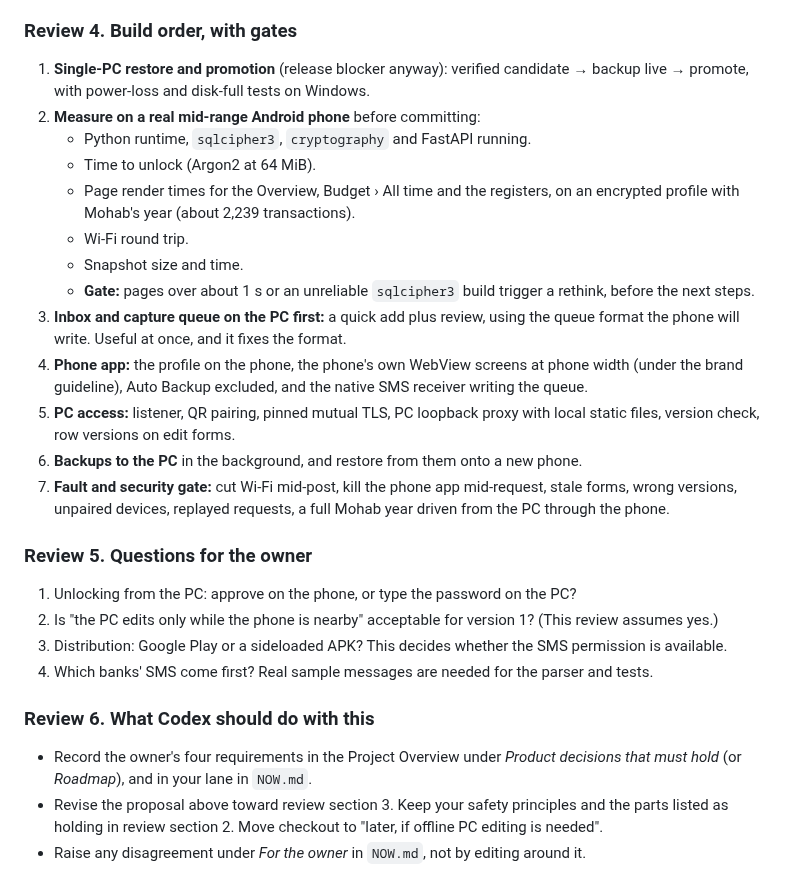
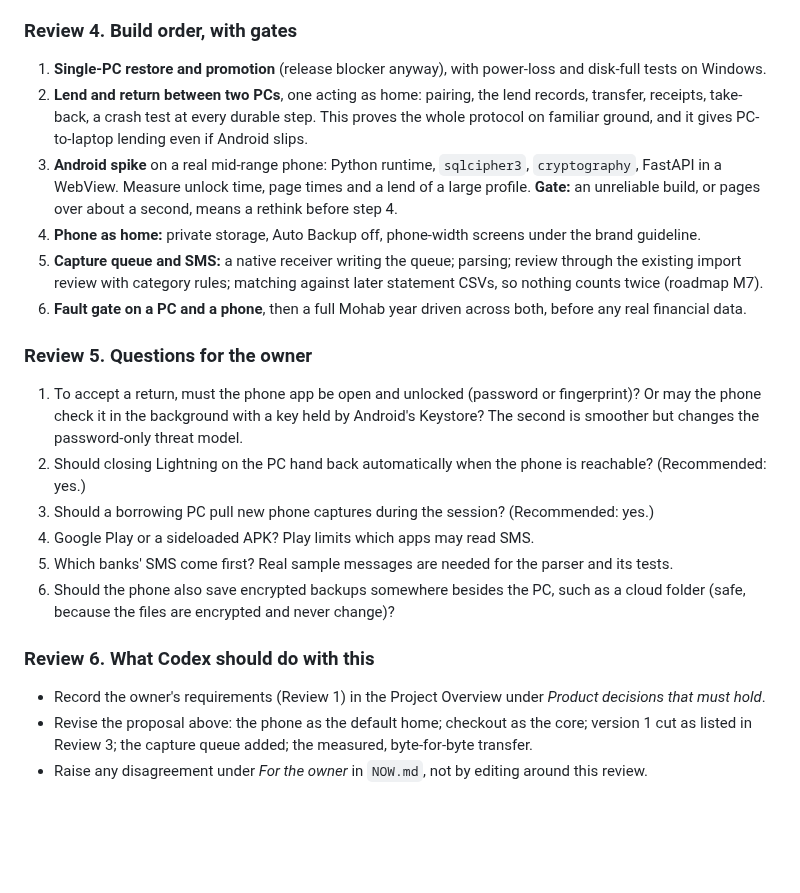
Before and after one commit to elfekimuhammed/Lightning, a Markdown page: docs/proposals/multiple_devices.md, the part around one of its changes. GitHub-like rendering; blank space fills up the shorter version.

```diff
--- a/docs/proposals/multiple_devices.md
+++ b/docs/proposals/multiple_devices.md
@@ -241,29 +252,24 @@ PC (a screen)
 
 ### Review 4. Build order, with gates
 
-1. **Single-PC restore and promotion** (release blocker anyway): verified candidate → backup live → promote, with power-loss and disk-full tests on Windows.
-2. **Measure on a real mid-range Android phone** before committing:
-   - Python runtime, `sqlcipher3`, `cryptography` and FastAPI running.
-   - Time to unlock (Argon2 at 64 MiB).
-   - Page render times for the Overview, Budget › All time and the registers, on an encrypted profile with Mohab's year (about 2,239 transactions).
-   - Wi-Fi round trip.
-   - Snapshot size and time.
-   - **Gate:** pages over about 1 s or an unreliable `sqlcipher3` build trigger a rethink, before the next steps.
-3. **Inbox and capture queue on the PC first:** a quick add plus review, using the queue format the phone will write. Useful at once, and it fixes the format.
-4. **Phone app:** the profile on the phone, the phone's own WebView screens at phone width (under the brand guideline), Auto Backup excluded, and the native SMS receiver writing the queue.
-5. **PC access:** listener, QR pairing, pinned mutual TLS, PC loopback proxy with local static files, version check, row versions on edit forms.
-6. **Backups to the PC** in the background, and restore from them onto a new phone.
-7. **Fault and security gate:** cut Wi-Fi mid-post, kill the phone app mid-request, stale forms, wrong versions, unpaired devices, replayed requests, a full Mohab year driven from the PC through the phone.
+1. **Single-PC restore and promotion** (release blocker anyway), with power-loss and disk-full tests on Windows.
+2. **Lend and return between two PCs**, one acting as home: pairing, the lend records, transfer, receipts, take-back, a crash test at every durable step. This proves the whole protocol on familiar ground, and it gives PC-to-laptop lending even if Android slips.
+3. **Android spike** on a real mid-range phone: Python runtime, `sqlcipher3`, `cryptography`, FastAPI in a WebView. Measure unlock time, page times and a lend of a large profile. **Gate:** an unreliable build, or pages over about a second, means a rethink before step 4.
+4. **Phone as home:** private storage, Auto Backup off, phone-width screens under the brand guideline.
+5. **Capture queue and SMS:** a native receiver writing the queue; parsing; review through the existing import review with category rules; matching against later statement CSVs, so nothing counts twice (roadmap M7).
+6. **Fault gate on a PC and a phone**, then a full Mohab year driven across both, before any real financial data.
 
 ### Review 5. Questions for the owner
 
-1. Unlocking from the PC: approve on the phone, or type the password on the PC?
-2. Is "the PC edits only while the phone is nearby" acceptable for version 1? (This review assumes yes.)
-3. Distribution: Google Play or a sideloaded APK? This decides whether the SMS permission is available.
-4. Which banks' SMS come first? Real sample messages are needed for the parser and tests.
+1. To accept a return, must the phone app be open and unlocked (password or fingerprint)? Or may the phone check it in the background with a key held by Android's Keystore? The second is smoother but changes the password-only threat model.
+2. Should closing Lightning on the PC hand back automatically when the phone is reachable? (Recommended: yes.)
+3. Should a borrowing PC pull new phone captures during the session? (Recommended: yes.)
+4. Google Play or a sideloaded APK? Play limits which apps may read SMS.
+5. Which banks' SMS come first? Real sample messages are needed for the parser and its tests.
+6. Should the phone also save encrypted backups somewhere besides the PC, such as a cloud folder (safe, because the files are encrypted and never change)?
 
 ### Review 6. What Codex should do with this
 
-- Record the owner's four requirements in the Project Overview under *Product decisions that must hold* (or *Roadmap*), and in your lane in `NOW.md`.
-- Revise the proposal above toward review section 3. Keep your safety principles and the parts listed as holding in review section 2. Move checkout to "later, if offline PC editing is needed".
-- Raise any disagreement under *For the owner* in `NOW.md`, not by editing around it.
+- Record the owner's requirements (Review 1) in the Project Overview under *Product decisions that must hold*.
+- Revise the proposal above: the phone as the default home; checkout as the core; version 1 cut as listed in Review 3; the capture queue added; the measured, byte-for-byte transfer.
+- Raise any disagreement under *For the owner* in `NOW.md`, not by editing around this review.
```
Also changed, not shown: other parts of docs/proposals/multiple_devices.md (+66 -55 lines), CHANGELOG.md (+1 -1 lines), NOW.md (+3 -3 lines).
